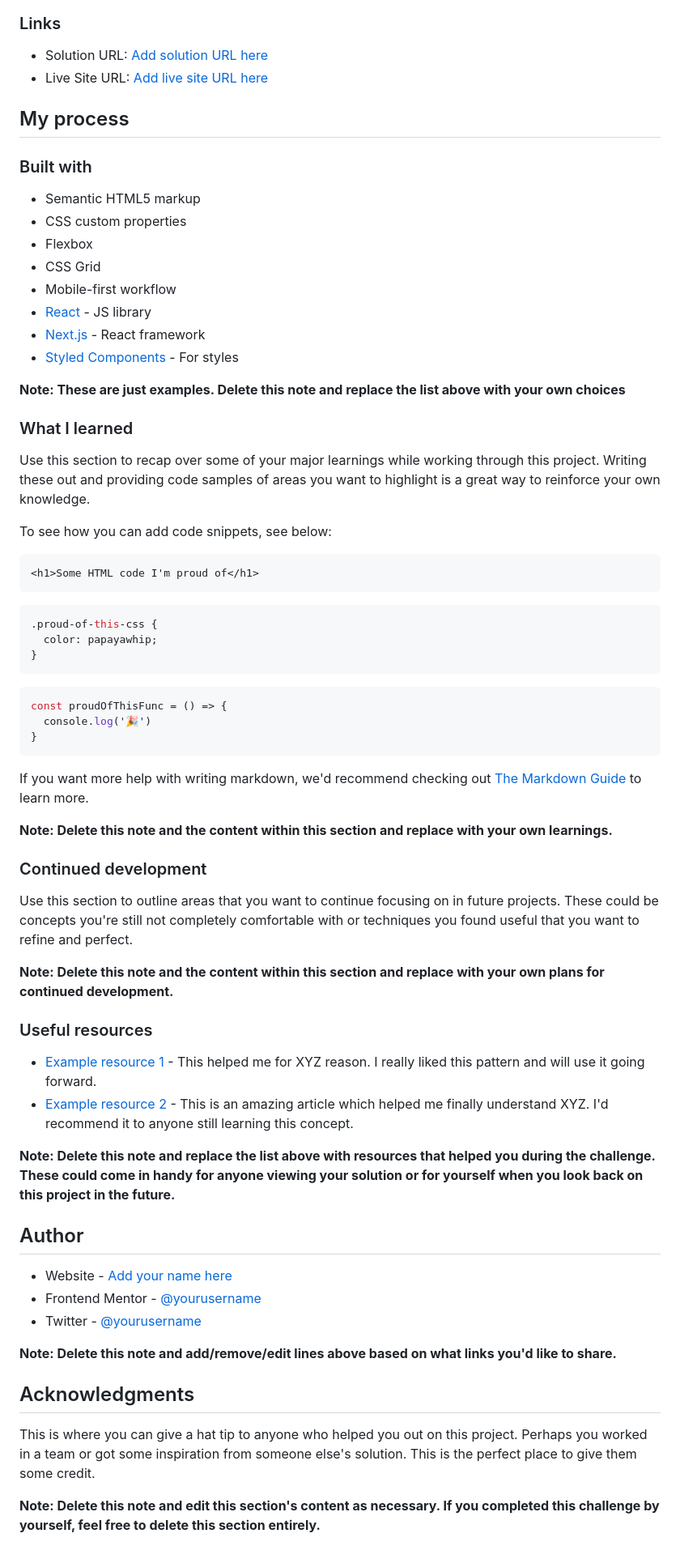
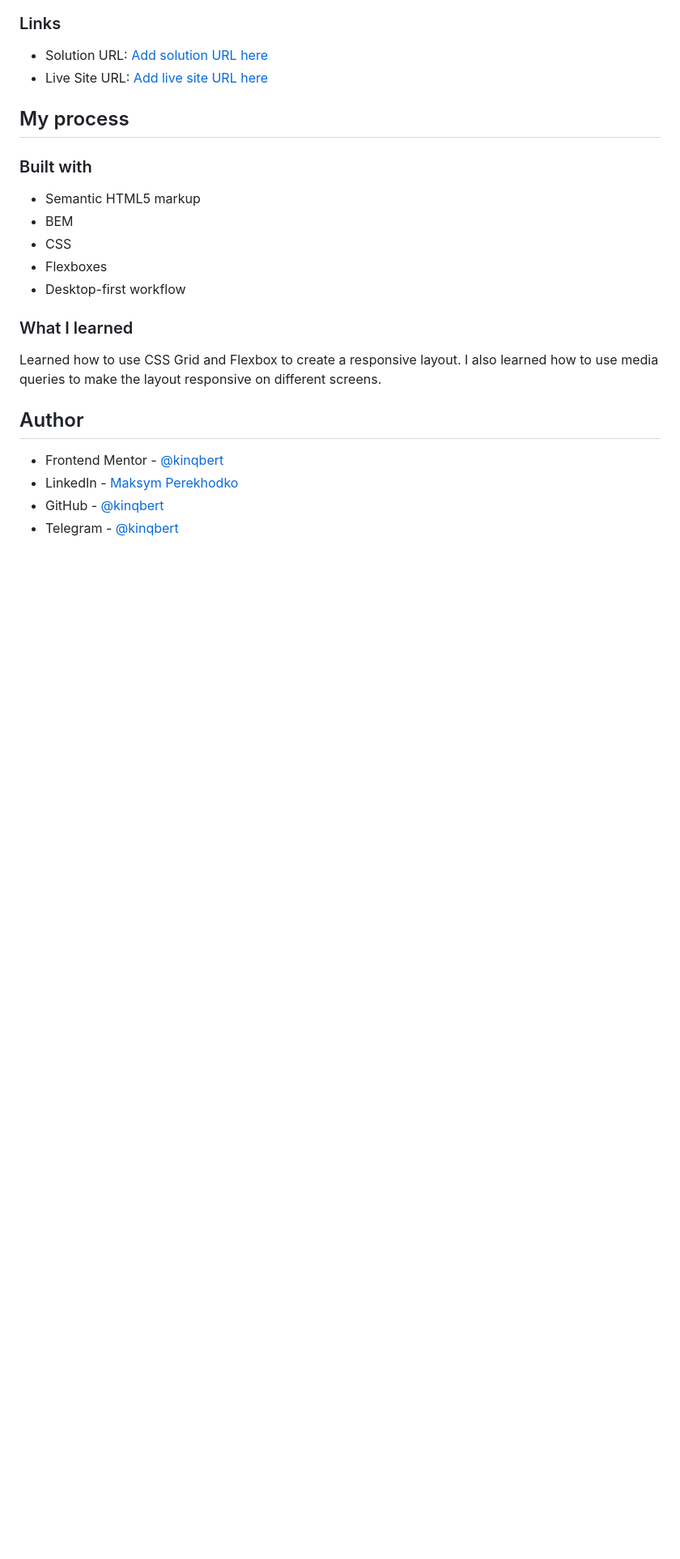
Before and after one commit to kinqbert/blog-preview-card, a Markdown page: README.md, the part around the change printed below. Shown: that part at 81% size. GitHub-like rendering; blank space fills up the shorter version.

````diff
--- a/README.md
+++ b/README.md
@@ -48,63 +39,18 @@ Then crop/optimize/edit your image however you like, add it to your project, and
 ### Built with
 
 - Semantic HTML5 markup
-- CSS custom properties
-- Flexbox
-- CSS Grid
-- Mobile-first workflow
-- [React](https://reactjs.org/) - JS library
-- [Next.js](https://nextjs.org/) - React framework
-- [Styled Components](https://styled-components.com/) - For styles
-
-**Note: These are just examples. Delete this note and replace the list above with your own choices**
+- BEM
+- CSS
+- Flexboxes
+- Desktop-first workflow
 
 ### What I learned
 
-Use this section to recap over some of your major learnings while working through this project. Writing these out and providing code samples of areas you want to highlight is a great way to reinforce your own knowledge.
-
-To see how you can add code snippets, see below:
-
-```html
-<h1>Some HTML code I'm proud of</h1>
-```
-```css
-.proud-of-this-css {
-  color: papayawhip;
-}
-```
-```js
-const proudOfThisFunc = () => {
-  console.log('🎉')
-}
-```
-
-If you want more help with writing markdown, we'd recommend checking out [The Markdown Guide](https://www.markdownguide.org/) to learn more.
-
-**Note: Delete this note and the content within this section and replace with your own learnings.**
-
-### Continued development
-
-Use this section to outline areas that you want to continue focusing on in future projects. These could be concepts you're still not completely comfortable with or techniques you found useful that you want to refine and perfect.
-
-**Note: Delete this note and the content within this section and replace with your own plans for continued development.**
-
-### Useful resources
-
-- [Example resource 1](https://www.example.com) - This helped me for XYZ reason. I really liked this pattern and will use it going forward.
-- [Example resource 2](https://www.example.com) - This is an amazing article which helped me finally understand XYZ. I'd recommend it to anyone still learning this concept.
-
-**Note: Delete this note and replace the list above with resources that helped you during the challenge. These could come in handy for anyone viewing your solution or for yourself when you look back on this project in the future.**
+Learned how to use CSS Grid and Flexbox to create a responsive layout. I also learned how to use media queries to make the layout responsive on different screens.
 
 ## Author
 
-- Website - [Add your name here](https://www.your-site.com)
-- Frontend Mentor - [@yourusername](https://www.frontendmentor.io/profile/yourusername)
-- Twitter - [@yourusername](https://www.twitter.com/yourusername)
-
-**Note: Delete this note and add/remove/edit lines above based on what links you'd like to share.**
-
-## Acknowledgments
-
-This is where you can give a hat tip to anyone who helped you out on this project. Perhaps you worked in a team or got some inspiration from someone else's solution. This is the perfect place to give them some credit.
-
-**Note: Delete this note and edit this section's content as necessary. If you completed this challenge by yourself, feel free to delete this section entirely.**
+- Frontend Mentor - [@kinqbert](https://www.frontendmentor.io/profile/kinqbert)
+- LinkedIn - [Maksym Perekhodko](https://www.linkedin.com/in/maksym-perekhodko/)
+- GitHub - [@kinqbert](https://github.com/kinqbert)
+- Telegram - [@kinqbert](https://t.me/perekhodko_m)
````
Also changed, not shown: other parts of README.md (+4 -13 lines), screenshot_1440x960.png (added), screenshot_375x812.png (added), 1 other file.
